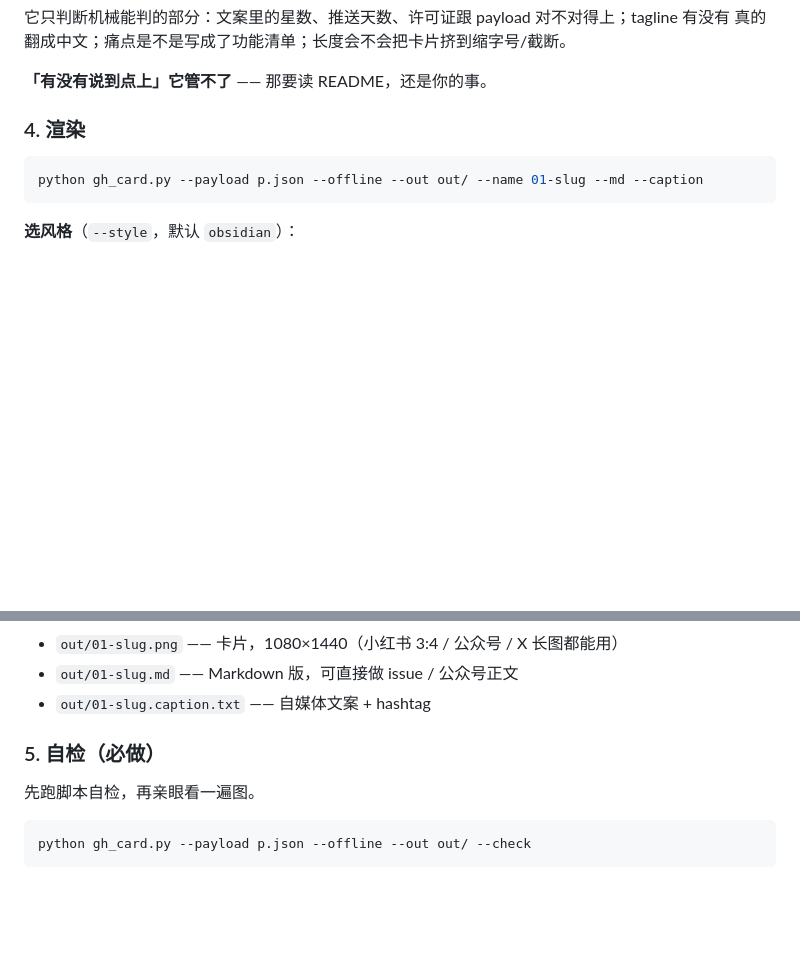
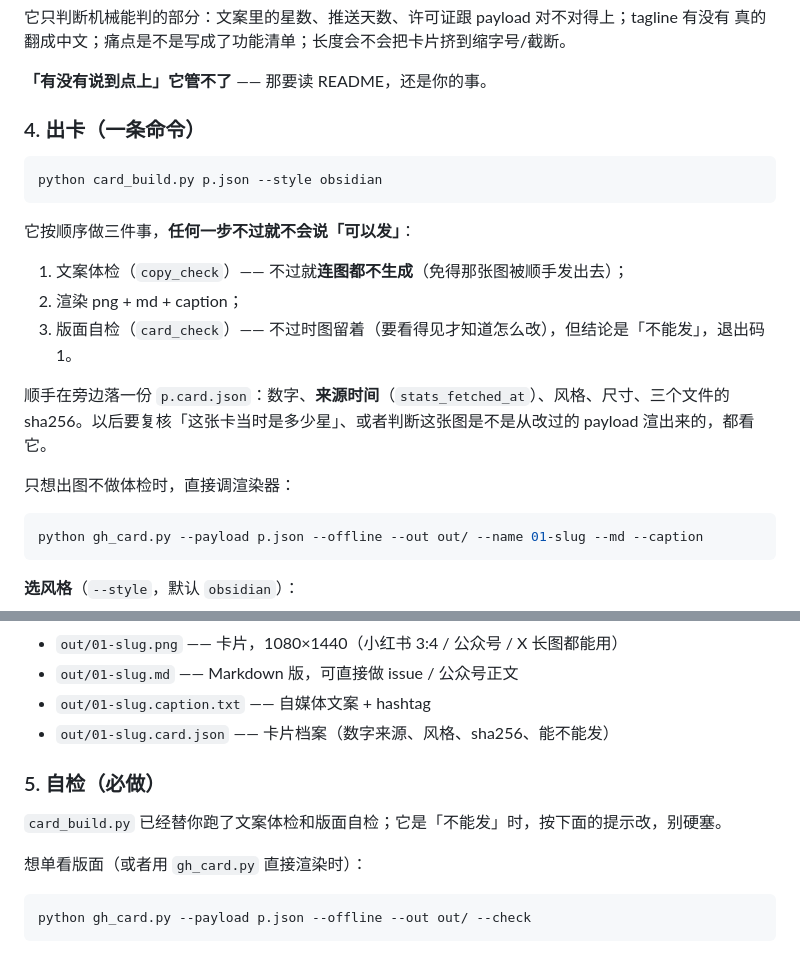
Before and after one commit to PR-JHL/gh-zh-card, a Markdown page: SKILL.md, 2 parts joined by grey strips. Rendered like a GitHub page; blank space fills up the shorter version.

````diff
--- a/SKILL.md
+++ b/SKILL.md
@@ -74,7 +74,22 @@ python copy_check.py p.json --online   # 顺便打 API 抓实时数据核对（
 
 **「有没有说到点上」它管不了** —— 那要读 README，还是你的事。
 
-### 4. 渲染
+### 4. 出卡（一条命令）
+
+```bash
+python card_build.py p.json --style obsidian
+```
+
+它按顺序做三件事，**任何一步不过就不会说「可以发」**：
+
+1. 文案体检（`copy_check`）—— 不过就**连图都不生成**（免得那张图被顺手发出去）；
+2. 渲染 png + md + caption；
+3. 版面自检（`card_check`）—— 不过时图留着（要看得见才知道怎么改），但结论是「不能发」，退出码 1。
+
+顺手在旁边落一份 `p.card.json`：数字、**来源时间**（`stats_fetched_at`）、风格、尺寸、三个文件的
+sha256。以后要复核「这张卡当时是多少星」、或者判断这张图是不是从改过的 payload 渲出来的，都看它。
+
+只想出图不做体检时，直接调渲染器：
 
 ```bash
 python gh_card.py --payload p.json --offline --out out/ --name 01-slug --md --caption
@@ -96,10 +111,13 @@ python gh_card.py --payload p.json --offline --out out/ --name 01-slug --md --ca
 - `out/01-slug.png` —— 卡片，1080×1440（小红书 3:4 / 公众号 / X 长图都能用）
 - `out/01-slug.md` —— Markdown 版，可直接做 issue / 公众号正文
 - `out/01-slug.caption.txt` —— 自媒体文案 + hashtag
+- `out/01-slug.card.json` —— 卡片档案（数字来源、风格、sha256、能不能发）
 
 ### 5. 自检（必做）
 
-先跑脚本自检，再亲眼看一遍图。
+`card_build.py` 已经替你跑了文案体检和版面自检；它是「不能发」时，按下面的提示改，别硬塞。
+
+想单看版面（或者用 `gh_card.py` 直接渲染时）：
 
 ```bash
 python gh_card.py --payload p.json --offline --out out/ --check
````
Also changed, not shown: README.md (+36 -4 lines), docs/wrap-guard.jpg (added), 3 other files.
